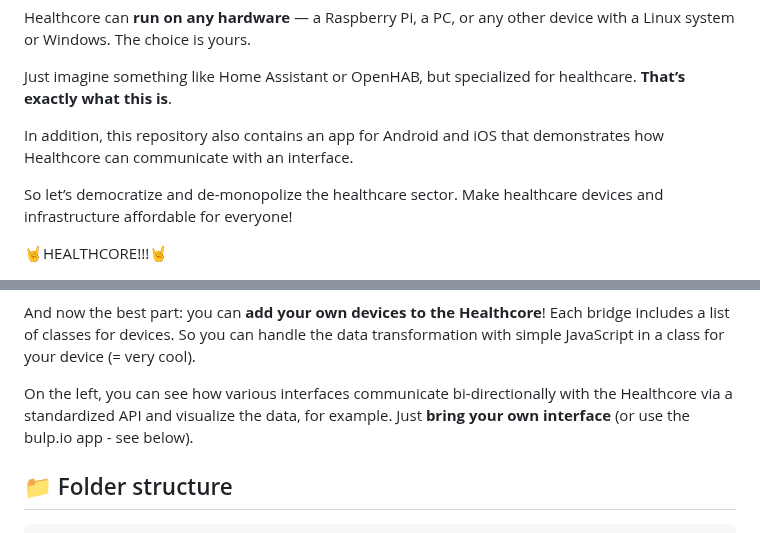
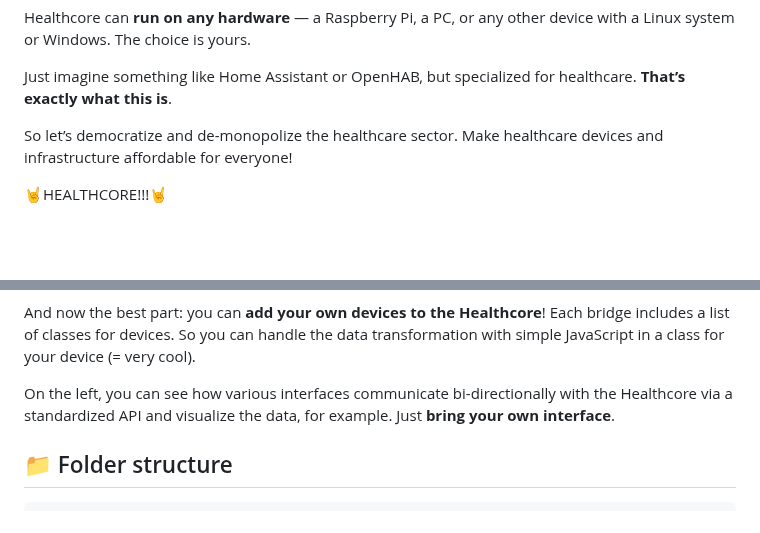
Before and after one commit to janrakete/healthcore-bulp.io, a Markdown page: README.md, 2 parts joined by grey strips. Rendered like a GitHub page; blank space fills up the shorter version.

Commit message:
refactor: Remove mention of mobile app from README

````diff
--- a/README.md
+++ b/README.md
@@ -17,8 +17,6 @@ The software core is called "Healthcore" (obviously!) and it **standardizes** th
 Healthcore can **run on any hardware** — a Raspberry Pi, a PC, or any other device with a Linux system or Windows. The choice is yours.
 
 Just imagine something like Home Assistant or OpenHAB, but specialized for healthcare. **That’s exactly what this is**.
-
-In addition, this repository also contains an app for Android and iOS that demonstrates how Healthcore can communicate with an interface.
 
 So let’s democratize and de-monopolize the healthcare sector. Make healthcare devices and infrastructure affordable for everyone!
 
@@ -52,7 +50,7 @@ In the middle — that’s the Healthcore. The Healthcore consists of several No
 
 And now the best part: you can **add your own devices to the Healthcore**! Each bridge includes a list of classes for devices. So you can handle the data transformation with simple JavaScript in a class for your device (= very cool).
 
-On the left, you can see how various interfaces communicate bi-directionally with the Healthcore via a standardized API and visualize the data, for example. Just **bring your own interface** (or use the bulp.io app - see below).
+On the left, you can see how various interfaces communicate bi-directionally with the Healthcore via a standardized API and visualize the data, for example. Just **bring your own interface**.
 
 ## 📁 Folder structure
 ```plaintext
````
